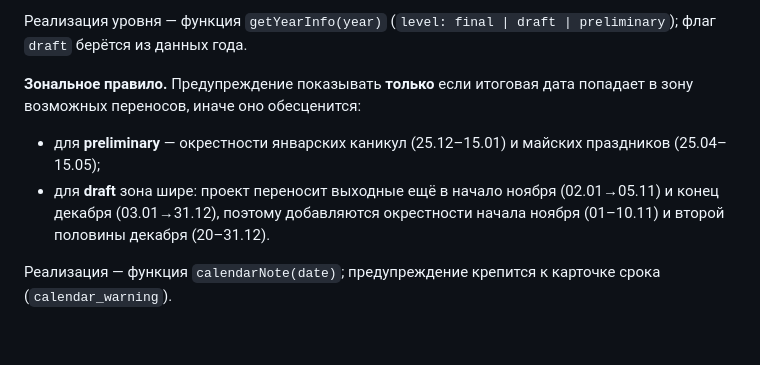
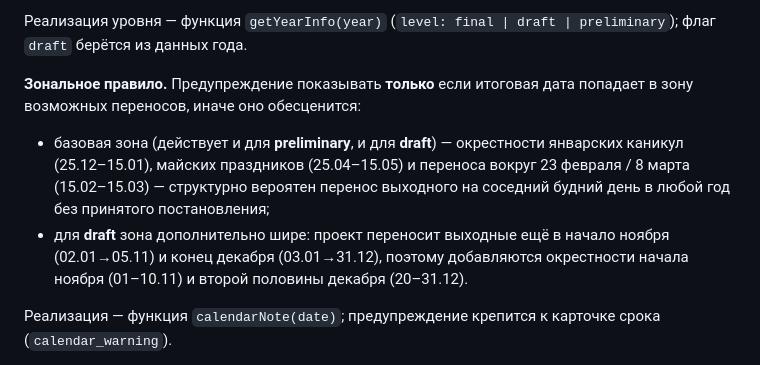
Before and after one commit to z9bl/gpk-calculator, a Markdown page: SPEC.md, the part around the change. GitHub-like rendering; blank space fills up the shorter version.

Commit message:
SPEC.md: синхронизировать 5.4 с defenderWomensVicinity в коде
Зональное правило в разделе 5.4 не упоминало окрестность 23.02–08.03,
добавленную в isInRiskZone (src/calendar.js) — текст описывал только
January/May-зоны для preliminary. Абзац переписан: базовая зона (январь,
май, 23.02–08.03) теперь явно описана как общая для preliminary и draft,
draft-зона осталась дополнительной надстройкой (начало ноября, конец
декабря).

Код не менялся. node --test: 234/234 зелёных.

Co-Authored-By: Claude Sonnet 5 <noreply@anthropic.com>
Claude-Session: https://claude.ai/code/session_01A3kwDmEysq3L8NWMMVSXhF

```diff
--- a/SPEC.md
+++ b/SPEC.md
@@ -504,8 +504,8 @@
 Реализация уровня — функция `getYearInfo(year)` (`level: final | draft | preliminary`); флаг `draft` берётся из данных года.
 
 **Зональное правило.** Предупреждение показывать **только** если итоговая дата попадает в зону возможных переносов, иначе оно обесценится:
-- для **preliminary** — окрестности январских каникул (25.12–15.01) и майских праздников (25.04–15.05);
-- для **draft** зона шире: проект переносит выходные ещё в начало ноября (02.01→05.11) и конец декабря (03.01→31.12), поэтому добавляются окрестности начала ноября (01–10.11) и второй половины декабря (20–31.12).
+- базовая зона (действует и для **preliminary**, и для **draft**) — окрестности январских каникул (25.12–15.01), майских праздников (25.04–15.05) и переноса вокруг 23 февраля / 8 марта (15.02–15.03) — структурно вероятен перенос выходного на соседний будний день в любой год без принятого постановления;
+- для **draft** зона дополнительно шире: проект переносит выходные ещё в начало ноября (02.01→05.11) и конец декабря (03.01→31.12), поэтому добавляются окрестности начала ноября (01–10.11) и второй половины декабря (20–31.12).
 
 Реализация — функция `calendarNote(date)`; предупреждение крепится к карточке срока (`calendar_warning`).
 
```
